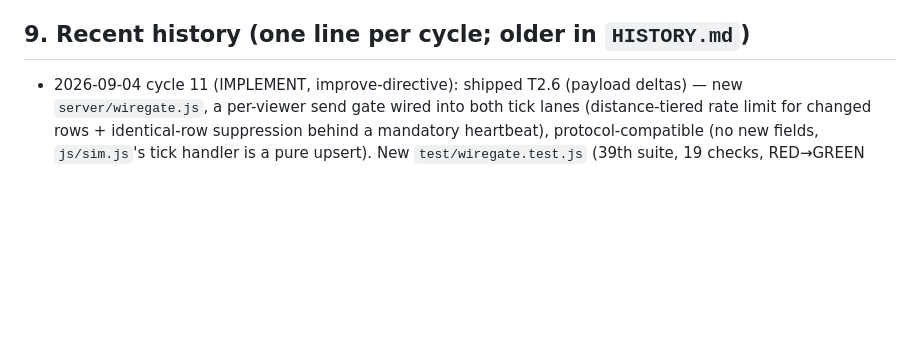
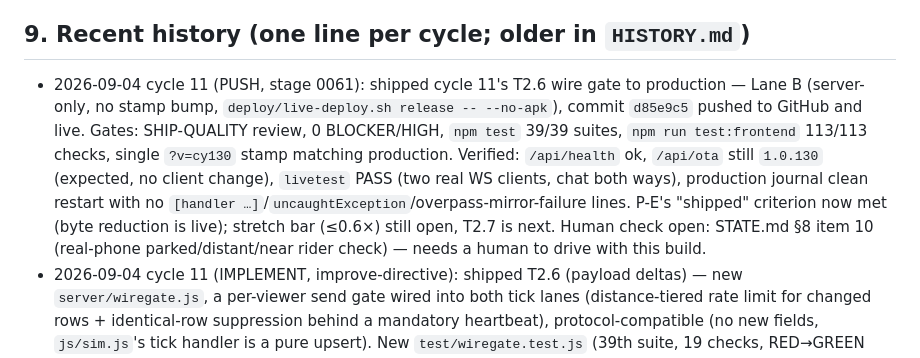
Before and after one commit to CronusAztec/convoy, a Markdown page: STATE.md, the part around the change. Rendered like a GitHub page; blank space fills up the shorter version.

Commit message:
forge[20260903-173653-75d3] c11 push: record cycle 11 wiregate deploy in STATE.md history
Co-Authored-By: Claude Sonnet 5 <noreply@anthropic.com>

```diff
--- a/STATE.md
+++ b/STATE.md
@@ -102,6 +102,7 @@ Not done this cycle (explicitly out of scope): T2.7 (hotspot flush + per-tick sc
 10. **New after cycle 11's wiregate ships**: on a real phone, with several other riders visible on the map, check three things no test on this box can settle — (a) a rider **parked at the kerb** must not drift or twitch (this is the free case: suppressed and resent parked rows render bit-identically by construction, per `test/wiregate.test.js`'s parked-fidelity proof, but only a real client actually paints pixels); (b) a rider **driving 5-10 km away** must still visibly move — slower updates (up to `WIRE_FAR_MS`=5s between changes), never frozen; (c) a rider **close by** should look the same or *smoother* than before this shipped (identical-row suppression should let the client's own dead-reckoning glide take over instead of resetting on every duplicate GPS-quantized sample).
 
 ## 9. Recent history (one line per cycle; older in `HISTORY.md`)
+- 2026-09-04 cycle 11 (PUSH, stage 0061): shipped cycle 11's T2.6 wire gate to production — Lane B (server-only, no stamp bump, `deploy/live-deploy.sh release -- --no-apk`), commit `d85e9c5` pushed to GitHub and live. Gates: SHIP-QUALITY review, 0 BLOCKER/HIGH, `npm test` 39/39 suites, `npm run test:frontend` 113/113 checks, single `?v=cy130` stamp matching production. Verified: `/api/health` ok, `/api/ota` still `1.0.130` (expected, no client change), `livetest` PASS (two real WS clients, chat both ways), production journal clean restart with no `[handler …]`/`uncaughtException`/overpass-mirror-failure lines. P-E's "shipped" criterion now met (byte reduction is live); stretch bar (≤0.6×) still open, T2.7 is next. Human check open: STATE.md §8 item 10 (real-phone parked/distant/near rider check) — needs a human to drive with this build.
 - 2026-09-04 cycle 11 (IMPLEMENT, improve-directive): shipped T2.6 (payload deltas) — new `server/wiregate.js`, a per-viewer send gate wired into both tick lanes (distance-tiered rate limit for changed rows + identical-row suppression behind a mandatory heartbeat), protocol-compatible (no new fields, `js/sim.js`'s tick handler is a pure upsert). New `test/wiregate.test.js` (39th suite, 19 checks, RED→GREEN proven on the heartbeat clause). Measured on this box: N=60 moving 2635.63→~1613 B/client/s (−38.8%, meets the ≥30% bar, misses the ≤0.6× stretch bar by ~2%); N=60 parked 2485.81→~152 B/client/s (−93.9%, well past the ≥60% bar); default-mode pin ratcheted 900→850. P-E left **open** — stretch bar not hit, T2.7 (hotspot flush + per-tick scope cache) is next. See §5/§6.
 - 2026-09-04 cycle 10 (IMPLEMENT, improve-directive): opened P-E — built `test/server-stub.js` + `test/wire-bench.js`, pinned `bytesPerClientPerSec_default` in `test/server-baseline.json`, measured the N=60 reference scale and `unchangedRowShare` (T2.6 opportunity, verdict: worth the next cycle — confirmed cycle 11). Closed P-D (shipped, `cy130` live). Full narrative in `HISTORY.md`.
 - 2026-09-04 cycle 9 (IMPLEMENT, improve-directive ×2 stages, one report-less/recovered): fixed `buildCarSetup()` cold-boot crash (`js/ui.js`); added `checkDataReadSitesAreAllAccountedFor()`; audited convoy join/leave, found already leak-free. Full narrative in `HISTORY.md`.
```
